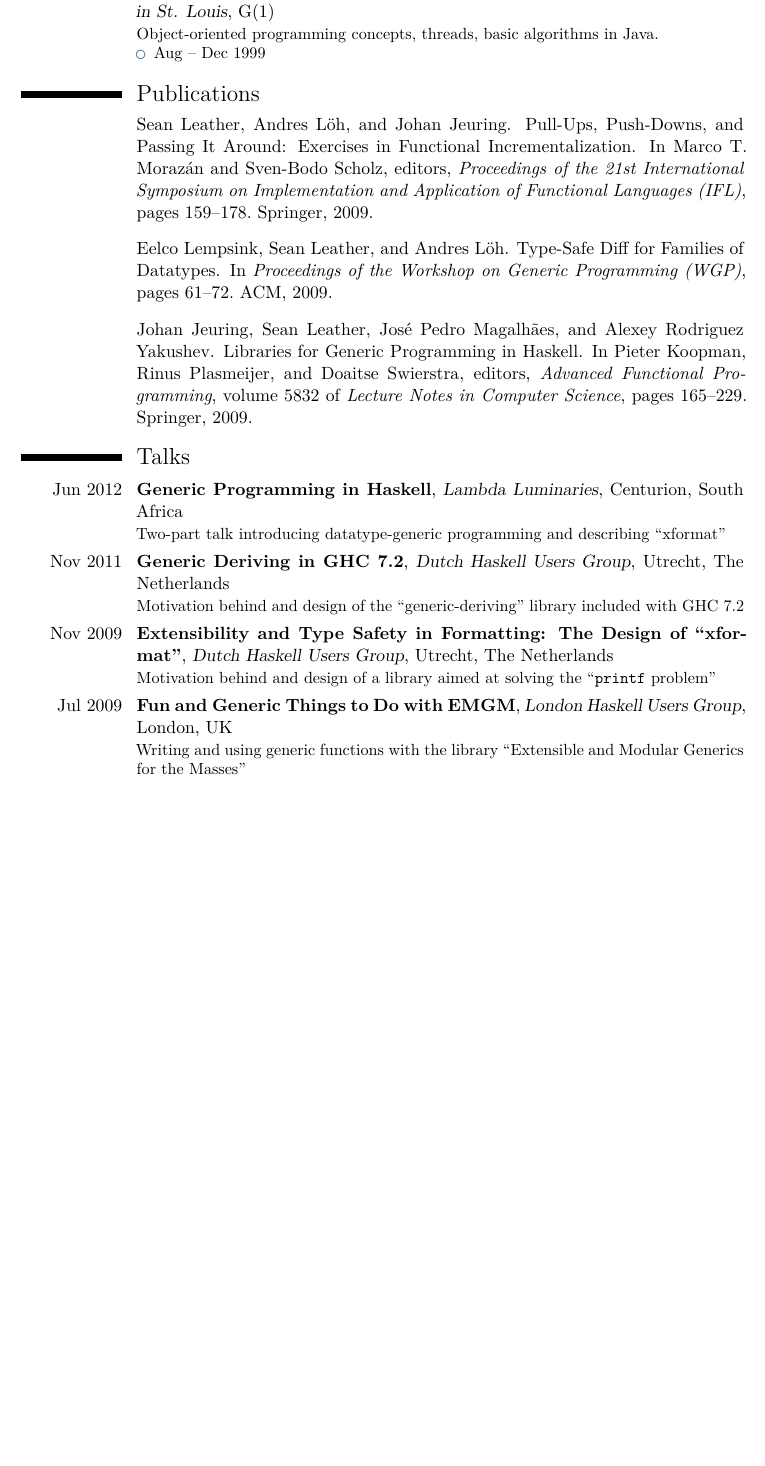
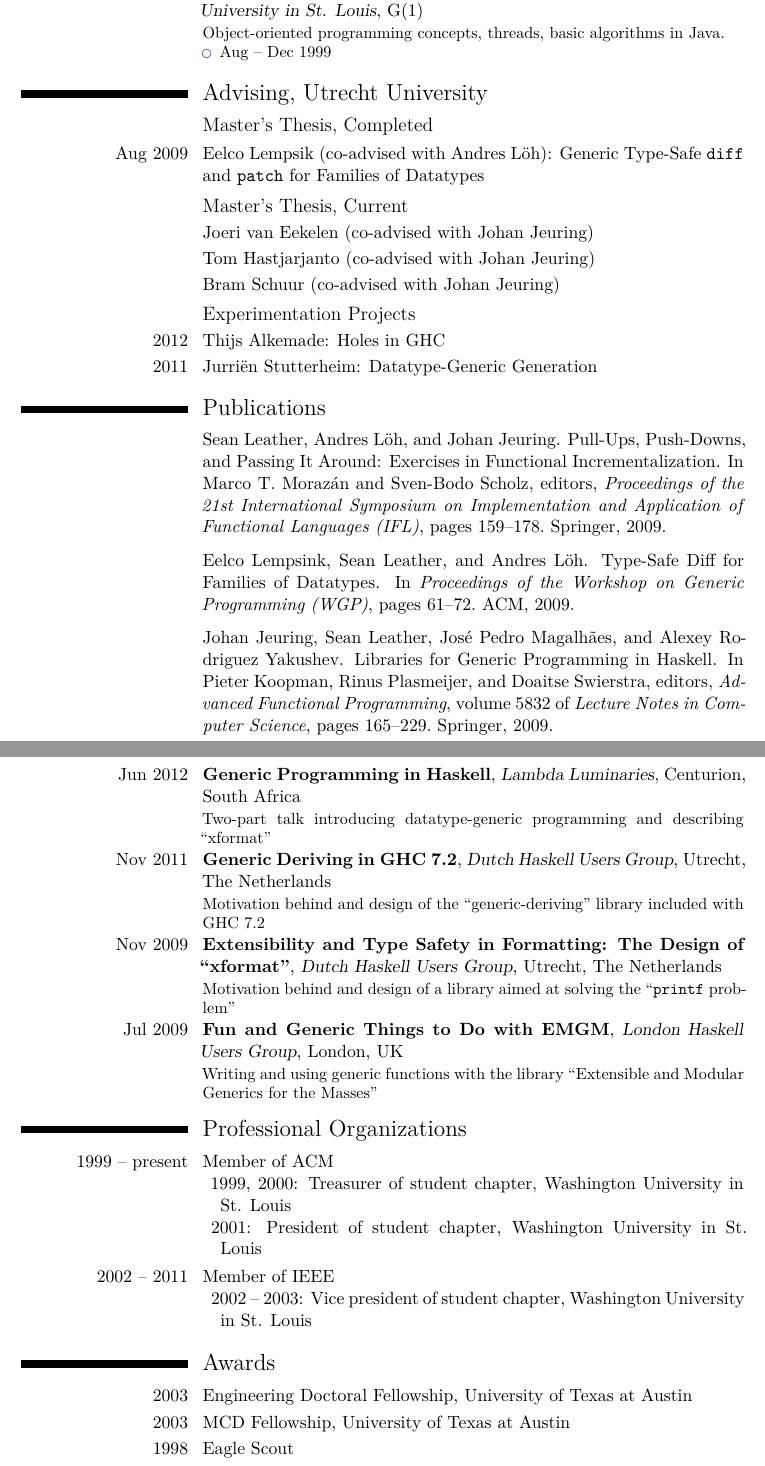
Before and after one commit to spl/cv, a LaTeX CV (current/cv.tex): part of page 3 of 3 before the commit and two parts of pages 3 and 4 of 4 after it, the two joined at a grey line, cut so that both start at the same text, the shorter picture padded with empty space. Compiled offline with XeLaTeX.

Commit message:
Advising, prof. orgs, awards

```diff
--- a/current/cv.tex
+++ b/current/cv.tex
@@ -10,6 +10,7 @@
 
 % Adjust the page margins
 \usepackage[scale=0.75]{geometry}
+\setlength{\hintscolumnwidth}{22ex} % width of first column
 
 % For \xspace: checks for space after command
 \usepackage{xspace}
@@ -54,6 +55,7 @@
 % Universities
 \newcommand\uu{Utrecht University}
 \newcommand\wustl{Washington University in St. Louis}
+\newcommand\ut{University of Texas at Austin}
 
 %-------------------------------------------------------------------------------
 
@@ -305,6 +307,25 @@ performance evaluation, compilers, and programming language theory.}
 
 %-------------------------------------------------------------------------------
 
+\section{Advising, \uu}
+
+\subsection{Master's Thesis, Completed}
+
+\cvitem{Aug 2009}{Eelco Lempsik (co-advised with Andres Löh): Generic Type-Safe \texttt{diff} and \texttt{patch} for Families of Datatypes}
+
+\subsection{Master's Thesis, Current}
+
+\cvitem{}{Joeri van Eekelen (co-advised with Johan Jeuring)}
+\cvitem{}{Tom Hastjarjanto (co-advised with Johan Jeuring)}
+\cvitem{}{Bram Schuur (co-advised with Johan Jeuring)}
+
+\subsection{Experimentation Projects}
+
+\cvitem{2012}{Thijs Alkemade: Holes in GHC}
+\cvitem{2011}{Jurriën Stutterheim: Datatype-Generic Generation}
+
+%-------------------------------------------------------------------------------
+
 % Publications
 
 \nocite{*}
@@ -349,4 +370,25 @@ performance evaluation, compilers, and programming language theory.}
 
 %-------------------------------------------------------------------------------
 
+\section{Professional Organizations}
+
+\cvitem{1999 -- present}{Member of ACM
+\begin{description}
+\item 1999, 2000: Treasurer of student chapter, \wustl
+\item 2001: President of student chapter, \wustl
+\end{description}}
+
+\cvitem{2002 -- 2011}{Member of IEEE
+\begin{description}
+\item 2002 -- 2003: Vice president of student chapter, \wustl
+\end{description}}
+
+%-------------------------------------------------------------------------------
+
+\section{Awards}
+
+\cvitem{2003}{Engineering Doctoral Fellowship, \ut}
+\cvitem{2003}{MCD Fellowship, \ut}
+\cvitem{1998}{Eagle Scout}
+
 \end{document}
```
